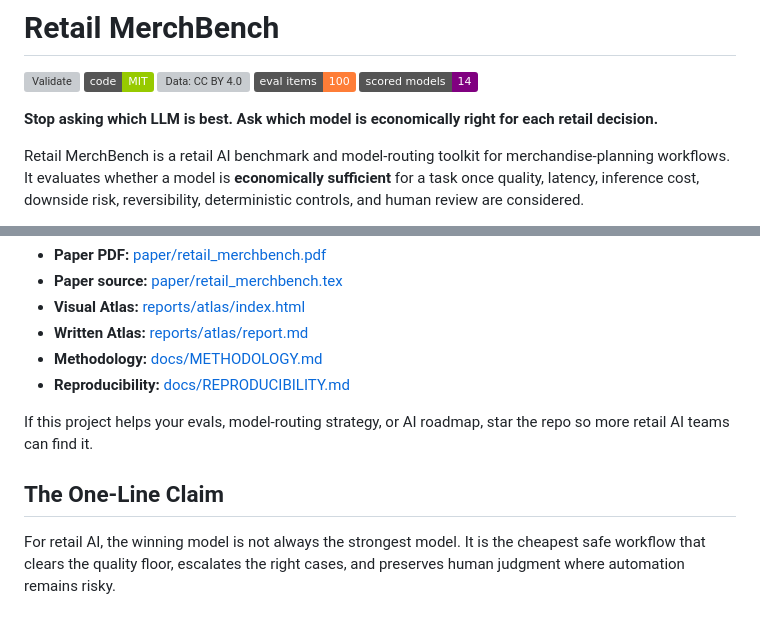
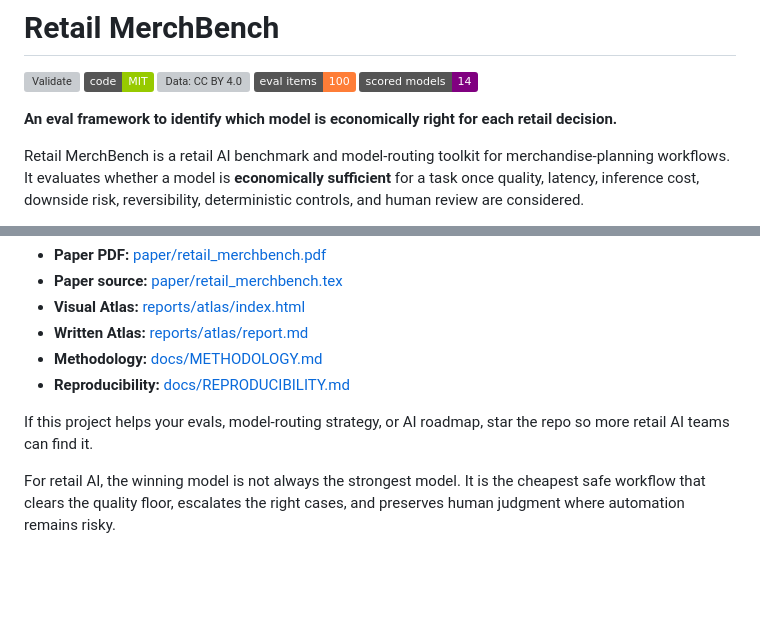
Before and after one commit to Novice-ninja/retail-merchbench, a Markdown page: README.md, 2 parts joined by grey strips. GitHub-like rendering; badges without logos; blank space fills up the shorter version; grey boxes are pictures that could not be loaded.

Commit message:
Update README.md
Minor edits

```diff
--- a/README.md
+++ b/README.md
@@ -6,7 +6,7 @@
 [![Benchmark items](https://img.shields.io/badge/eval%20items-100-orange.svg)](eval_packs/)
 [![Model panel](https://img.shields.io/badge/scored%20models-14-purple.svg)](reports/eval_packs/)
 
-**Stop asking which LLM is best. Ask which model is economically right for each retail decision.**
+**An eval framework to identify which model is economically right for each retail decision.**
 
 Retail MerchBench is a retail AI benchmark and model-routing toolkit for merchandise-planning workflows. It evaluates whether a model is **economically sufficient** for a task once quality, latency, inference cost, downside risk, reversibility, deterministic controls, and human review are considered.
 
@@ -22,8 +22,6 @@ This repo is built for teams deploying LLMs into retail planning, merchandising,
 - **Reproducibility:** [docs/REPRODUCIBILITY.md](docs/REPRODUCIBILITY.md)
 
 If this project helps your evals, model-routing strategy, or AI roadmap, star the repo so more retail AI teams can find it.
-
-## The One-Line Claim
 
 For retail AI, the winning model is not always the strongest model. It is the cheapest safe workflow that clears the quality floor, escalates the right cases, and preserves human judgment where automation remains risky.
 
```
